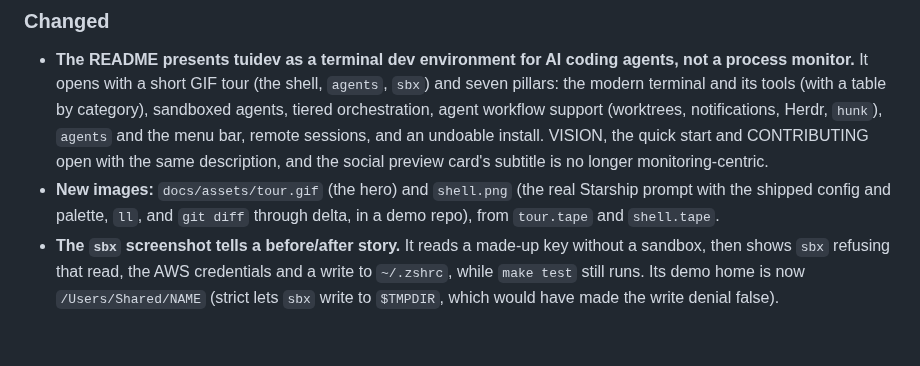
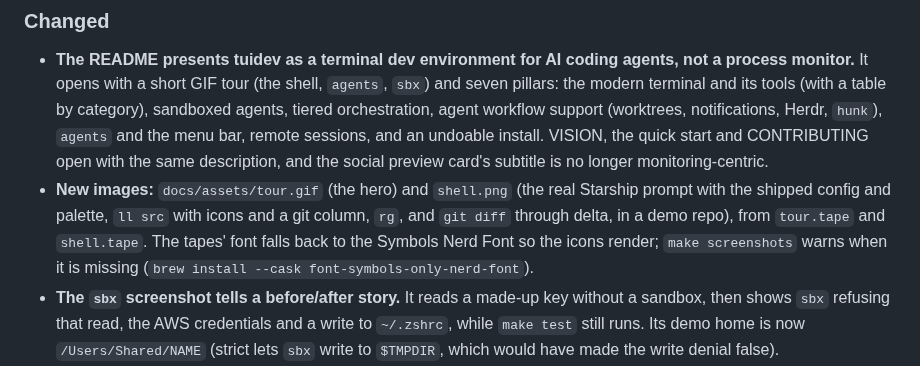
Before and after one commit to spfr/tuidev, a Markdown page: CHANGELOG.md, the part around the change. GitHub-like rendering; blank space fills up the shorter version.

Commit message:
docs(assets): fit the sbx story, render icons, richer shell shot
Taller sbx shot; Nerd Font fallback with a preflight warning; a fuller demo repo with ll, rg and delta.

```diff
--- a/CHANGELOG.md
+++ b/CHANGELOG.md
@@ -17,8 +17,11 @@ and this project adheres to [Semantic Versioning](https://semver.org/spec/v2.0.0
   and CONTRIBUTING open with the same description, and the social preview
   card's subtitle is no longer monitoring-centric.
 - **New images:** `docs/assets/tour.gif` (the hero) and `shell.png` (the real
-  Starship prompt with the shipped config and palette, `ll`, and `git diff`
-  through delta, in a demo repo), from `tour.tape` and `shell.tape`.
+  Starship prompt with the shipped config and palette, `ll src` with icons
+  and a git column, `rg`, and `git diff` through delta, in a demo repo), from
+  `tour.tape` and `shell.tape`. The tapes' font falls back to the Symbols
+  Nerd Font so the icons render; `make screenshots` warns when it is missing
+  (`brew install --cask font-symbols-only-nerd-font`).
 - **The `sbx` screenshot tells a before/after story.** It reads a made-up key
   without a sandbox, then shows `sbx` refusing that read, the AWS credentials
   and a write to `~/.zshrc`, while `make test` still runs. Its demo home is
```
Also changed, not shown: README.md (+1 -1 lines), docs/assets/sbx.png, docs/assets/shell.png, docs/assets/tour.gif, 8 other files.
